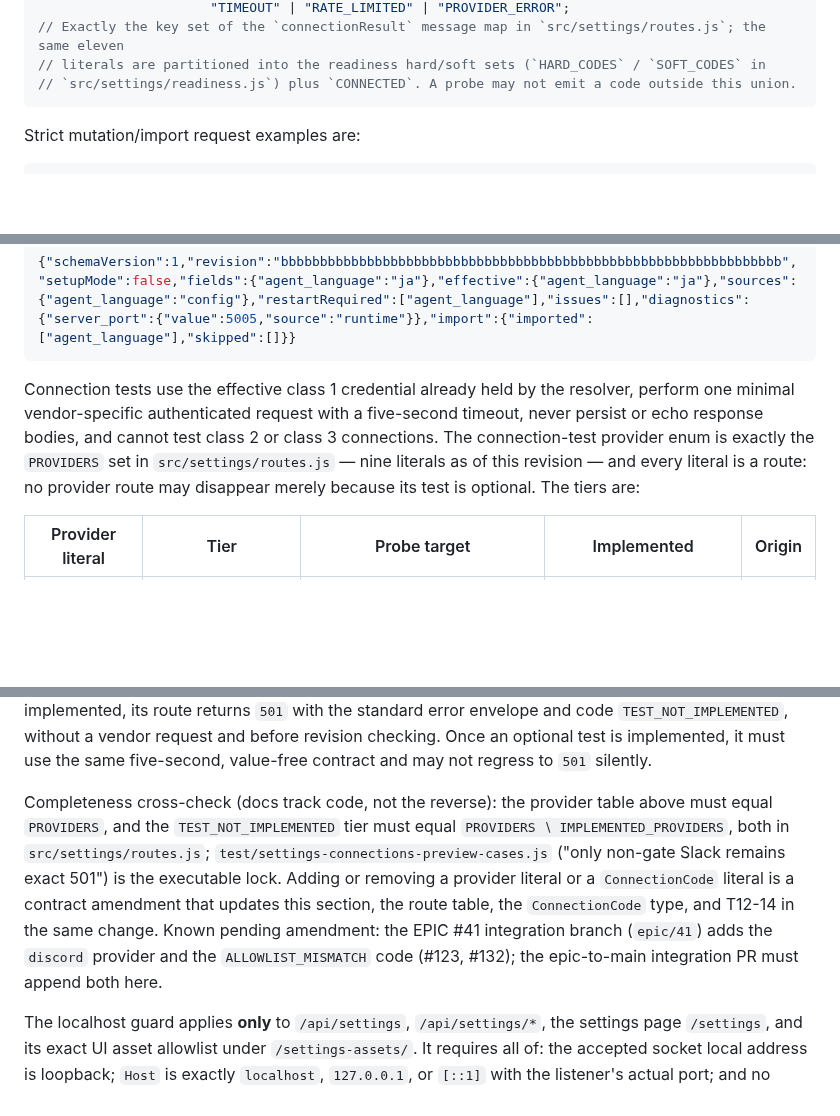
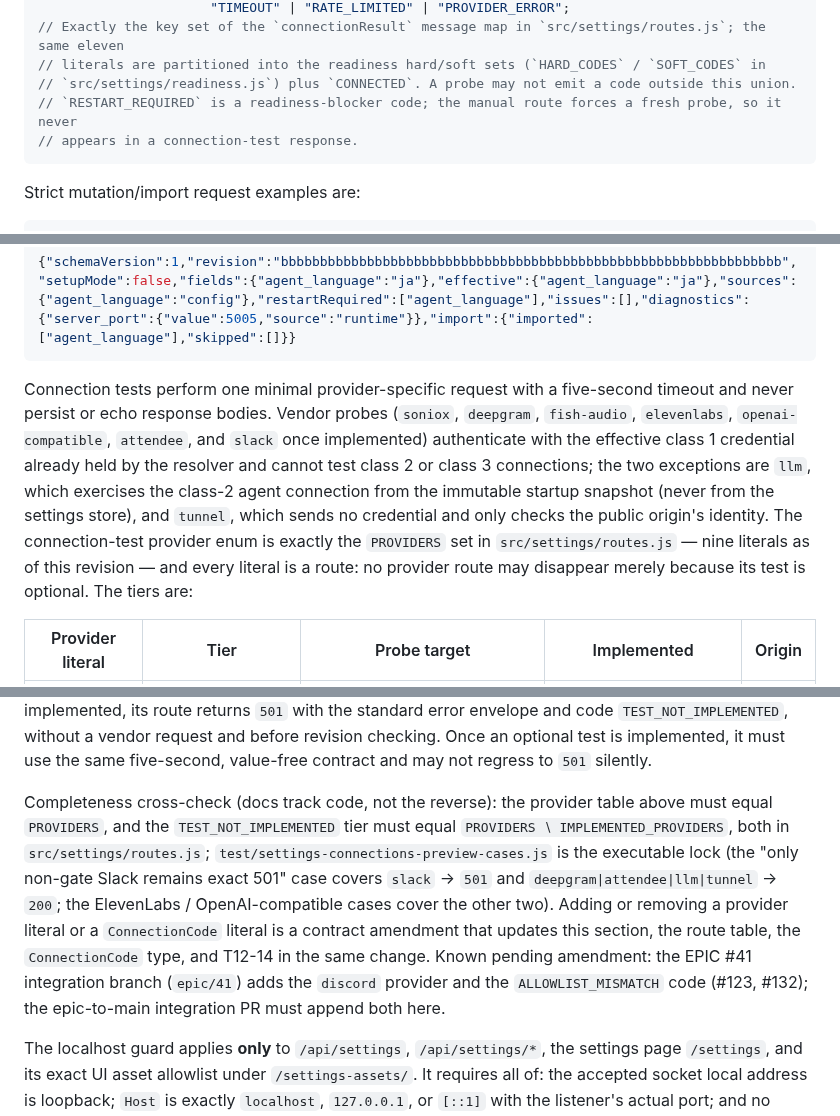
Before and after one commit to caty-ai/meetmate, a Markdown page: docs/settings-contract.md, 3 parts joined by grey strips. GitHub-like rendering; blank space fills up the shorter version.

Commit message:
docs(settings-contract): §6 lead sentence carves out llm (class-2 snapshot) and tunnel (no credential) (#128 r1)
Delta from the 3-seat review (GLM/Kimi/Grok, all GO-WITH-NITS): the
retained v1 lead sentence claimed every connection test uses a class-1
credential and cannot touch class 2, contradicting the new provider
table. Also notes RESTART_REQUIRED is unreachable through the manual
route, names which test cases lock which providers, and adds the tunnel
carve-out to T12-14.

Co-Authored-By: Claude Fable 5.1 <noreply@anthropic.com>

````diff
--- a/docs/settings-contract.md
+++ b/docs/settings-contract.md
@@ -378,6 +378,8 @@ type ConnectionCode = "CONNECTED" | "NOT_CONFIGURED" | "AUTH_FAILED" | "PAYMENT_
 // Exactly the key set of the `connectionResult` message map in `src/settings/routes.js`; the same eleven
 // literals are partitioned into the readiness hard/soft sets (`HARD_CODES` / `SOFT_CODES` in
 // `src/settings/readiness.js`) plus `CONNECTED`. A probe may not emit a code outside this union.
+// `RESTART_REQUIRED` is a readiness-blocker code; the manual route forces a fresh probe, so it never
+// appears in a connection-test response.
 ```
 
 Strict mutation/import request examples are:
@@ -412,7 +414,7 @@ Literal import success example:
 {"schemaVersion":1,"revision":"bbbbbbbbbbbbbbbbbbbbbbbbbbbbbbbbbbbbbbbbbbbbbbbbbbbbbbbbbbbbbbbb","setupMode":false,"fields":{"agent_language":"ja"},"effective":{"agent_language":"ja"},"sources":{"agent_language":"config"},"restartRequired":["agent_language"],"issues":[],"diagnostics":{"server_port":{"value":5005,"source":"runtime"}},"import":{"imported":["agent_language"],"skipped":[]}}
 ```
 
-Connection tests use the effective class 1 credential already held by the resolver, perform one minimal vendor-specific authenticated request with a five-second timeout, never persist or echo response bodies, and cannot test class 2 or class 3 connections. The connection-test provider enum is exactly the `PROVIDERS` set in `src/settings/routes.js` — nine literals as of this revision — and every literal is a route: no provider route may disappear merely because its test is optional. The tiers are:
+Connection tests perform one minimal provider-specific request with a five-second timeout and never persist or echo response bodies. Vendor probes (`soniox`, `deepgram`, `fish-audio`, `elevenlabs`, `openai-compatible`, `attendee`, and `slack` once implemented) authenticate with the effective class 1 credential already held by the resolver and cannot test class 2 or class 3 connections; the two exceptions are `llm`, which exercises the class-2 agent connection from the immutable startup snapshot (never from the settings store), and `tunnel`, which sends no credential and only checks the public origin's identity. The connection-test provider enum is exactly the `PROVIDERS` set in `src/settings/routes.js` — nine literals as of this revision — and every literal is a route: no provider route may disappear merely because its test is optional. The tiers are:
 
 | Provider literal | Tier | Probe target | Implemented | Origin |
 |---|---|---|---|---|
@@ -428,7 +430,7 @@ Connection tests use the effective class 1 credential already held by the resolv
 
 "Gate" means the provider is one of the readiness gate systems (`gateSystems()` in `src/settings/readiness.js`: the selected STT provider, the selected TTS provider, `attendee`, `llm`, `tunnel`); a gate provider that is not selected by the current `stt_provider` / `tts_provider` value still keeps its route and its implemented test. Fish Audio, ElevenLabs, OpenAI-compatible, and `llm` probes may incur vendor billing, so background readiness probing skips them unless billing is allowed; the manual route above always allows it. Until a not-yet-implemented test (`slack` only at this revision) is implemented, its route returns `501` with the standard error envelope and code `TEST_NOT_IMPLEMENTED`, without a vendor request and before revision checking. Once an optional test is implemented, it must use the same five-second, value-free contract and may not regress to `501` silently.
 
-Completeness cross-check (docs track code, not the reverse): the provider table above must equal `PROVIDERS`, and the `TEST_NOT_IMPLEMENTED` tier must equal `PROVIDERS ∖ IMPLEMENTED_PROVIDERS`, both in `src/settings/routes.js`; `test/settings-connections-preview-cases.js` ("only non-gate Slack remains exact 501") is the executable lock. Adding or removing a provider literal or a `ConnectionCode` literal is a contract amendment that updates this section, the route table, the `ConnectionCode` type, and T12-14 in the same change. Known pending amendment: the EPIC #41 integration branch (`epic/41`) adds the `discord` provider and the `ALLOWLIST_MISMATCH` code (#123, #132); the epic-to-main integration PR must append both here.
+Completeness cross-check (docs track code, not the reverse): the provider table above must equal `PROVIDERS`, and the `TEST_NOT_IMPLEMENTED` tier must equal `PROVIDERS ∖ IMPLEMENTED_PROVIDERS`, both in `src/settings/routes.js`; `test/settings-connections-preview-cases.js` is the executable lock (the "only non-gate Slack remains exact 501" case covers `slack` → `501` and `deepgram|attendee|llm|tunnel` → `200`; the ElevenLabs / OpenAI-compatible cases cover the other two). Adding or removing a provider literal or a `ConnectionCode` literal is a contract amendment that updates this section, the route table, the `ConnectionCode` type, and T12-14 in the same change. Known pending amendment: the EPIC #41 integration branch (`epic/41`) adds the `discord` provider and the `ALLOWLIST_MISMATCH` code (#123, #132); the epic-to-main integration PR must append both here.
 
 The localhost guard applies **only** to `/api/settings`, `/api/settings/*`, the settings page `/settings`, and its exact UI asset allowlist under `/settings-assets/`. It requires all of: the accepted socket local address is loopback; `Host` is exactly `localhost`, `127.0.0.1`, or `[::1]` with the listener's actual port; and no `Forwarded` or `X-Forwarded-*` header is present. Requests arriving through ngrok fail these checks and receive `404`, not an authentication hint. The existing dashboard at `/`, its existing assets, `/health`, `/calibrate*`, `/agents`, join/leave/session APIs, meeting WebSocket/data-plane paths, and all other existing APIs retain their current routing and tunnel reachability; they must not be placed behind this guard. Existing API payloads and behavior also remain unchanged, except `/health` may add only the backward-compatible §7 fields `setupMode`, `meetingReady`, and `settingsIssues`. No CORS headers are emitted by the settings plane.
 
````
Also changed, not shown: other parts of docs/settings-contract.md (+1 -1 lines).
